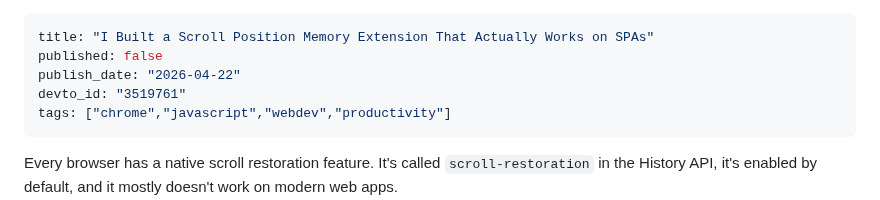
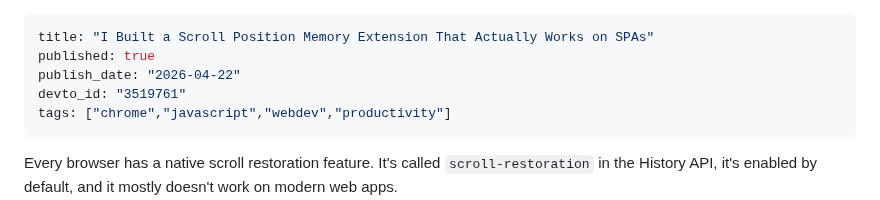
Before and after one commit to ktg0215/s-hub, a Markdown page: dev-to/articles/readmark.md, the part around the change. GitHub-like rendering.

Commit message:
chore: update Dev.to article frontmatter (devto_id/published)

```diff
--- a/dev-to/articles/readmark.md
+++ b/dev-to/articles/readmark.md
@@ -1,6 +1,6 @@
 ---
 title: "I Built a Scroll Position Memory Extension That Actually Works on SPAs"
-published: false
+published: true
 publish_date: "2026-04-22"
 devto_id: "3519761"
 tags: ["chrome","javascript","webdev","productivity"]
```
